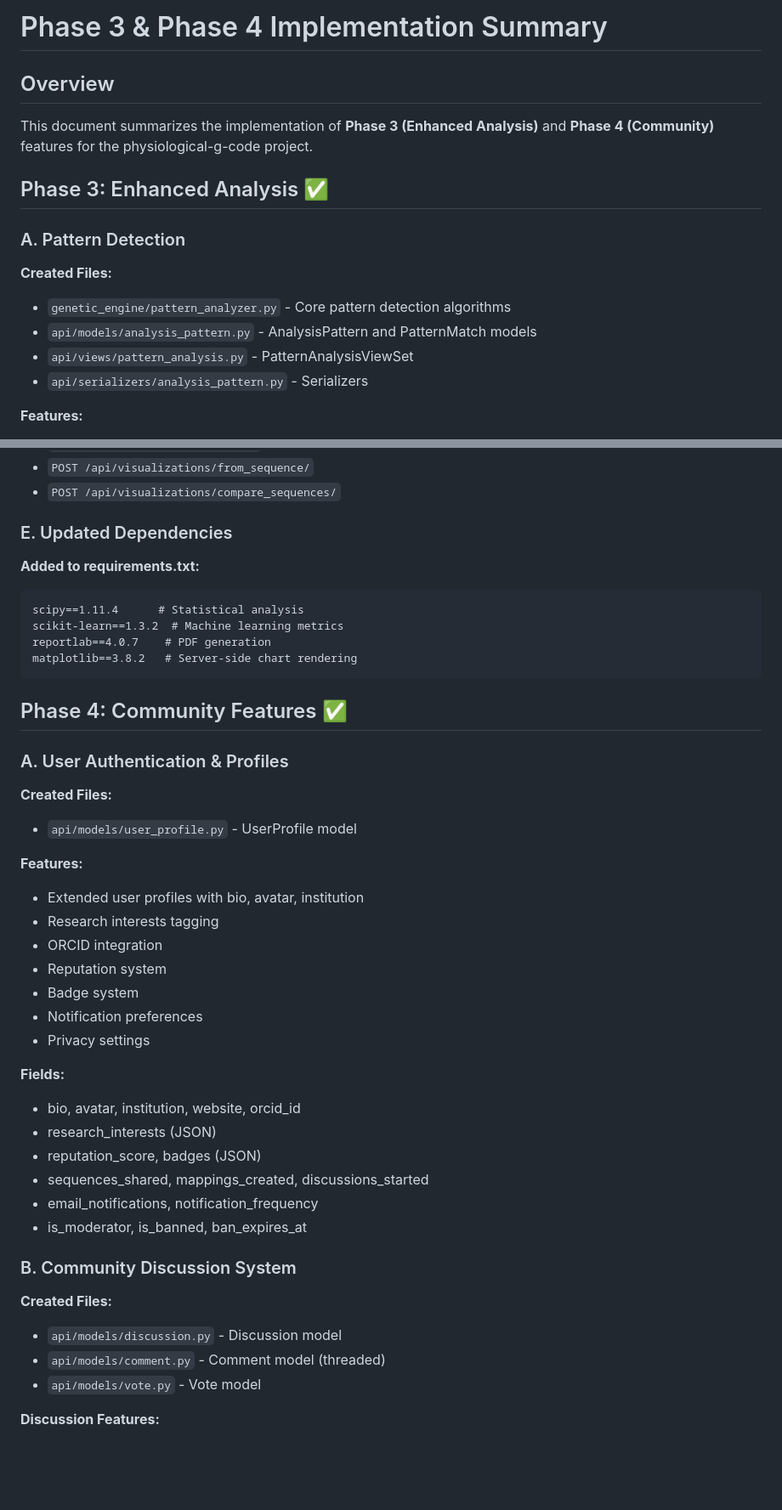
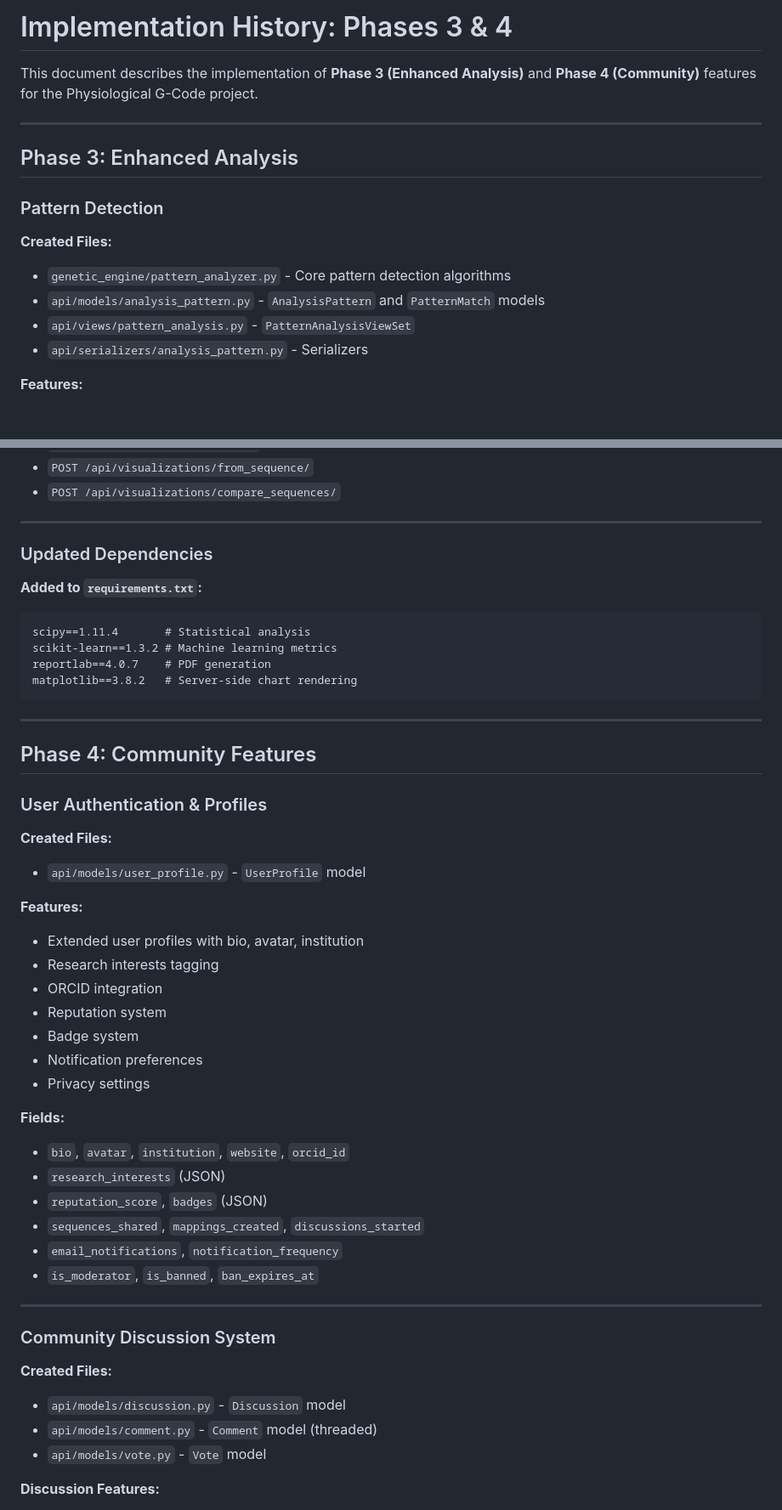
Before and after one commit to Galen-Chu/physiological-g-code, a Markdown page: docs/implementation-history.md, 2 parts joined by grey strips. Shown at 85% size. Rendered like a GitHub page; blank space fills up the shorter version.

````diff
--- a/PHASE_3_4_IMPLEMENTATION_SUMMARY.md
+++ b/docs/implementation-history.md
@@ -1,17 +1,17 @@
-# Phase 3 & Phase 4 Implementation Summary
+# Implementation History: Phases 3 & 4
 
-## Overview
+This document describes the implementation of **Phase 3 (Enhanced Analysis)** and **Phase 4 (Community)** features for the Physiological G-Code project.
 
-This document summarizes the implementation of **Phase 3 (Enhanced Analysis)** and **Phase 4 (Community)** features for the physiological-g-code project.
+---
 
-## Phase 3: Enhanced Analysis ✅
+## Phase 3: Enhanced Analysis
 
-### A. Pattern Detection
+### Pattern Detection
 
 **Created Files:**
 - `genetic_engine/pattern_analyzer.py` - Core pattern detection algorithms
-- `api/models/analysis_pattern.py` - AnalysisPattern and PatternMatch models
-- `api/views/pattern_analysis.py` - PatternAnalysisViewSet
+- `api/models/analysis_pattern.py` - `AnalysisPattern` and `PatternMatch` models
+- `api/views/pattern_analysis.py` - `PatternAnalysisViewSet`
 - `api/serializers/analysis_pattern.py` - Serializers
 
 **Features:**
@@ -107,22 +113,26 @@ This document summarizes the implementation of **Phase 3 (Enhanced Analysis)** a
 - `POST /api/visualizations/from_sequence/`
 - `POST /api/visualizations/compare_sequences/`
 
-### E. Updated Dependencies
+---
 
-**Added to requirements.txt:**
+### Updated Dependencies
+
+**Added to `requirements.txt`:**
 ```
-scipy==1.11.4      # Statistical analysis
-scikit-learn==1.3.2  # Machine learning metrics
+scipy==1.11.4       # Statistical analysis
+scikit-learn==1.3.2 # Machine learning metrics
 reportlab==4.0.7    # PDF generation
 matplotlib==3.8.2   # Server-side chart rendering
 ```
 
-## Phase 4: Community Features ✅
+---
 
-### A. User Authentication & Profiles
+## Phase 4: Community Features
+
+### User Authentication & Profiles
 
 **Created Files:**
-- `api/models/user_profile.py` - UserProfile model
+- `api/models/user_profile.py` - `UserProfile` model
 
 **Features:**
 - Extended user profiles with bio, avatar, institution
@@ -134,19 +144,21 @@ matplotlib==3.8.2   # Server-side chart rendering
 - Privacy settings
 
 **Fields:**
-- bio, avatar, institution, website, orcid_id
-- research_interests (JSON)
-- reputation_score, badges (JSON)
-- sequences_shared, mappings_created, discussions_started
-- email_notifications, notification_frequency
-- is_moderator, is_banned, ban_expires_at
+- `bio`, `avatar`, `institution`, `website`, `orcid_id`
+- `research_interests` (JSON)
+- `reputation_score`, `badges` (JSON)
+- `sequences_shared`, `mappings_created`, `discussions_started`
+- `email_notifications`, `notification_frequency`
+- `is_moderator`, `is_banned`, `ban_expires_at`
 
-### B. Community Discussion System
+---
+
+### Community Discussion System
 
 **Created Files:**
-- `api/models/discussion.py` - Discussion model
-- `api/models/comment.py` - Comment model (threaded)
-- `api/models/vote.py` - Vote model
+- `api/models/discussion.py` - `Discussion` model
+- `api/models/comment.py` - `Comment` model (threaded)
+- `api/models/vote.py` - `Vote` model
 
 **Discussion Features:**
 - Discussion types: General, Research, Question, Announcement
````
Also changed, not shown: other parts of docs/implementation-history.md (+49 -34 lines).
